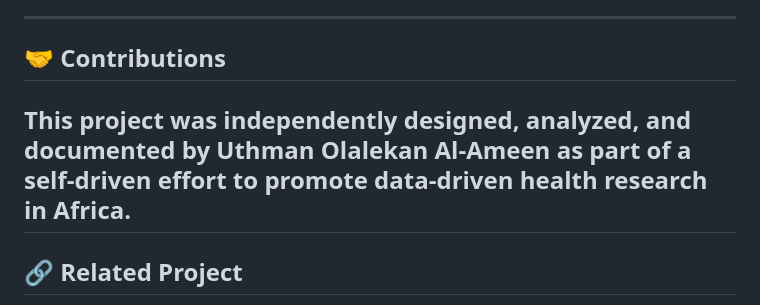
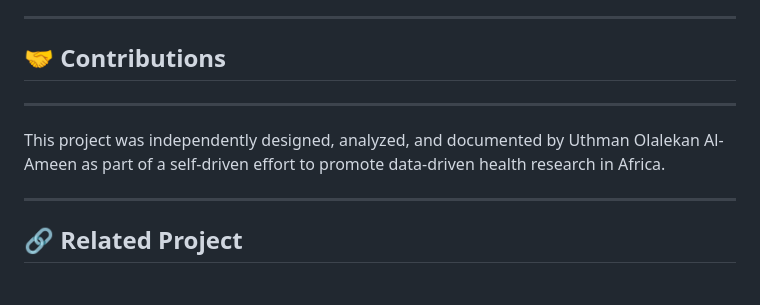
Before and after one commit to uthmanolanase/HIV-Continental-Study-Africa, a Markdown page: README.md, the part around the change. Rendered like a GitHub page.

```diff
--- a/README.md
+++ b/README.md
@@ -124,8 +124,9 @@ This project reflects **doctoral-level independence**, coding proficiency, and s
 
 ---
 ## 🤝 Contributions
+---
+This project was independently designed, analyzed, and documented by Uthman Olalekan Al-Ameen as part of a self-driven effort to promote data-driven health research in Africa.
 
-**This project was independently designed, analyzed, and documented by Uthman Olalekan Al-Ameen as part of a self-driven effort to promote data-driven health research in Africa.**
 ---
 ## 🔗 Related Project
 
```
